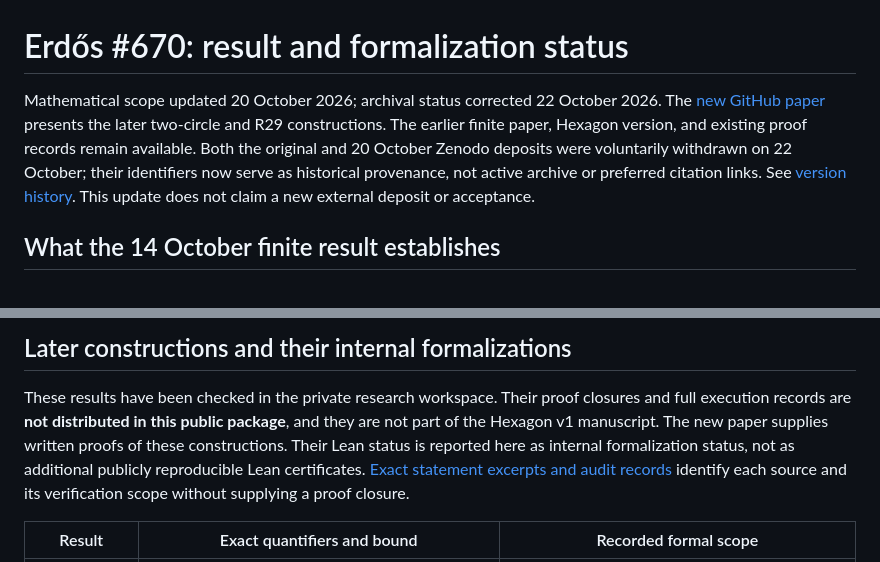
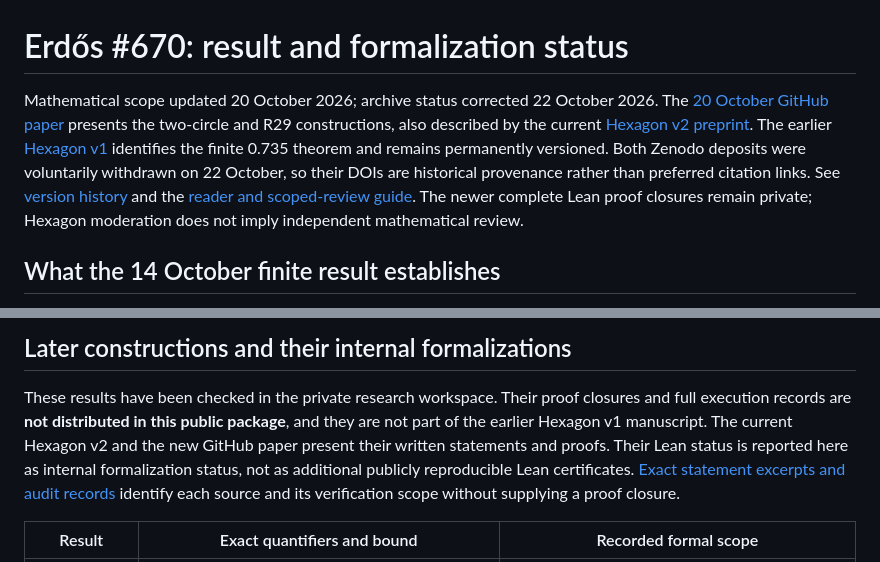
Before and after one commit to jjtripodo-lgtm/erdos-670-fixed-dimension, a Markdown page: PUBLIC_STATUS.md, 2 parts joined by grey strips. Rendered like a GitHub page.

Commit message:
docs: clarify Hexagon v2 publication and private-vs-public proof coverage

```diff
--- a/PUBLIC_STATUS.md
+++ b/PUBLIC_STATUS.md
@@ -1,6 +1,6 @@
 # Erdős #670: result and formalization status
 
-Mathematical scope updated 20 October 2026; archival status corrected 22 October 2026. The [new GitHub paper](paper/2026-10-20/Separated_Distances_in_Fixed_Dimension.pdf) presents the later two-circle and R29 constructions. The earlier finite paper, Hexagon version, and existing proof records remain available. Both the original and 20 October Zenodo deposits were voluntarily withdrawn on 22 October; their identifiers now serve as historical provenance, not active archive or preferred citation links. See [version history](VERSION_HISTORY.md). This update does not claim a new external deposit or acceptance.
+Mathematical scope updated 20 October 2026; archive status corrected 22 October 2026. The [20 October GitHub paper](paper/2026-10-20/Separated_Distances_in_Fixed_Dimension.pdf) presents the two-circle and R29 constructions, also described by the current [Hexagon v2 preprint](https://hexagonmath.org/2610.00254v2). The earlier [Hexagon v1](https://hexagonmath.org/2610.00254v1) identifies the finite 0.735 theorem and remains permanently versioned. Both Zenodo deposits were voluntarily withdrawn on 22 October, so their DOIs are historical provenance rather than preferred citation links. See [version history](VERSION_HISTORY.md) and the [reader and scoped-review guide](READER_GUIDE.md). The newer complete Lean proof closures remain private; Hexagon moderation does not imply independent mathematical review.
 
 ## What the 14 October finite result establishes
 
@@ -66,8 +66,8 @@ the newer upstream Formal Conjectures project.
 
 These results have been checked in the private research workspace. Their
 proof closures and full execution records are **not distributed in this
-public package**, and they are not part of the Hexagon v1 manuscript.
-The new paper supplies written proofs of these constructions. Their Lean status
+public package**, and they are not part of the earlier Hexagon v1 manuscript.
+The current Hexagon v2 and the new GitHub paper present their written statements and proofs. Their Lean status
 is reported here as internal formalization status, not as additional
 publicly reproducible Lean certificates. [Exact statement excerpts and audit records](verification/internal_supplements/README.md)
 identify each source and its verification scope without supplying a proof closure.
```
